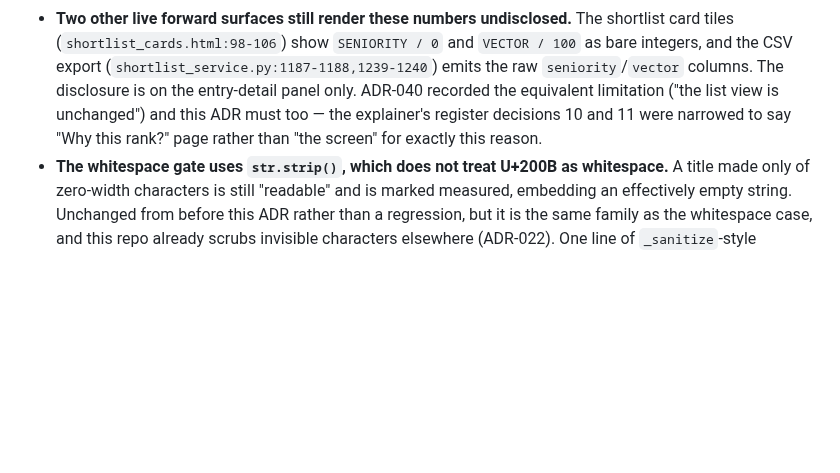
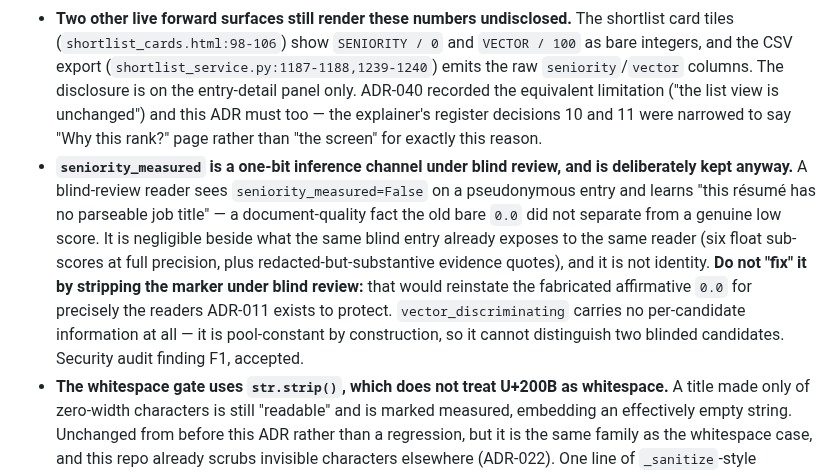
Before and after one commit to humanaxiom/recruiter-assistant, a Markdown page: docs/adr/041-sub-score-measurement-markers.md, the part around the change. GitHub-like rendering; blank space fills up the shorter version.

```diff
--- a/docs/adr/041-sub-score-measurement-markers.md
+++ b/docs/adr/041-sub-score-measurement-markers.md
@@ -82,6 +82,7 @@ For each marker:
 - **The reverse-match vector scale is unverified.** `stage1_coarse_jobs` uses `job_summary_idx` via `db.index.vector.queryNodes` and there is no analogue of `test_stage1_recall_job_scoped_neo4j.py::test_scores_match_the_vector_index_normalisation` for it. The forward path's `(1 + cos)/2` scale is integration-verified; the reverse path's is assumed. Named follow-up.
 - **Reverse-match panel still does not exist**, so reverse-match rows carry the markers but nothing renders them (ADR-031's forward-only display boundary, unchanged).
 - **Two other live forward surfaces still render these numbers undisclosed.** The shortlist card tiles (`shortlist_cards.html:98-106`) show `SENIORITY / 0` and `VECTOR / 100` as bare integers, and the CSV export (`shortlist_service.py:1187-1188,1239-1240`) emits the raw `seniority`/`vector` columns. The disclosure is on the entry-detail panel only. ADR-040 recorded the equivalent limitation ("the list view is unchanged") and this ADR must too — the explainer's register decisions 10 and 11 were narrowed to say "Why this rank?" page rather than "the screen" for exactly this reason.
+- **`seniority_measured` is a one-bit inference channel under blind review, and is deliberately kept anyway.** A blind-review reader sees `seniority_measured=False` on a pseudonymous entry and learns "this résumé has no parseable job title" — a document-quality fact the old bare `0.0` did not separate from a genuine low score. It is negligible beside what the same blind entry already exposes to the same reader (six float sub-scores at full precision, plus redacted-but-substantive evidence quotes), and it is not identity. **Do not "fix" it by stripping the marker under blind review:** that would reinstate the fabricated affirmative `0.0` for precisely the readers ADR-011 exists to protect. `vector_discriminating` carries no per-candidate information at all — it is pool-constant by construction, so it cannot distinguish two blinded candidates. Security audit finding F1, accepted.
 - **The whitespace gate uses `str.strip()`, which does not treat U+200B as whitespace.** A title made only of zero-width characters is still "readable" and is marked measured, embedding an effectively empty string. Unchanged from before this ADR rather than a regression, but it is the same family as the whitespace case, and this repo already scrubs invisible characters elsewhere (ADR-022). One line of `_sanitize`-style normalisation would close it; not done here to keep the embedded string provably unchanged for every currently non-blank title.
 - **The two markers disagree with their own sibling about failure policy.** `evidence_evaluated`'s reader (`shortlist_service.py:543-566`) deliberately degrades a corrupt stored value to `None` and never raises, because "a raise would 500 the whole shortlist permanently". These two markers instead raise on junk, and pydantic's lax bool aliases coerce `1`/`"yes"` into an affirmative `True`. There is no live exploit — the write path only ever writes `bool` or `None`, and a hand-corrupted row is the only way in — but the asymmetry is real and a future reader should pick one policy rather than inherit both.
 
```
Also changed, not shown: docs/ROADMAP.md (+20 -2 lines).
